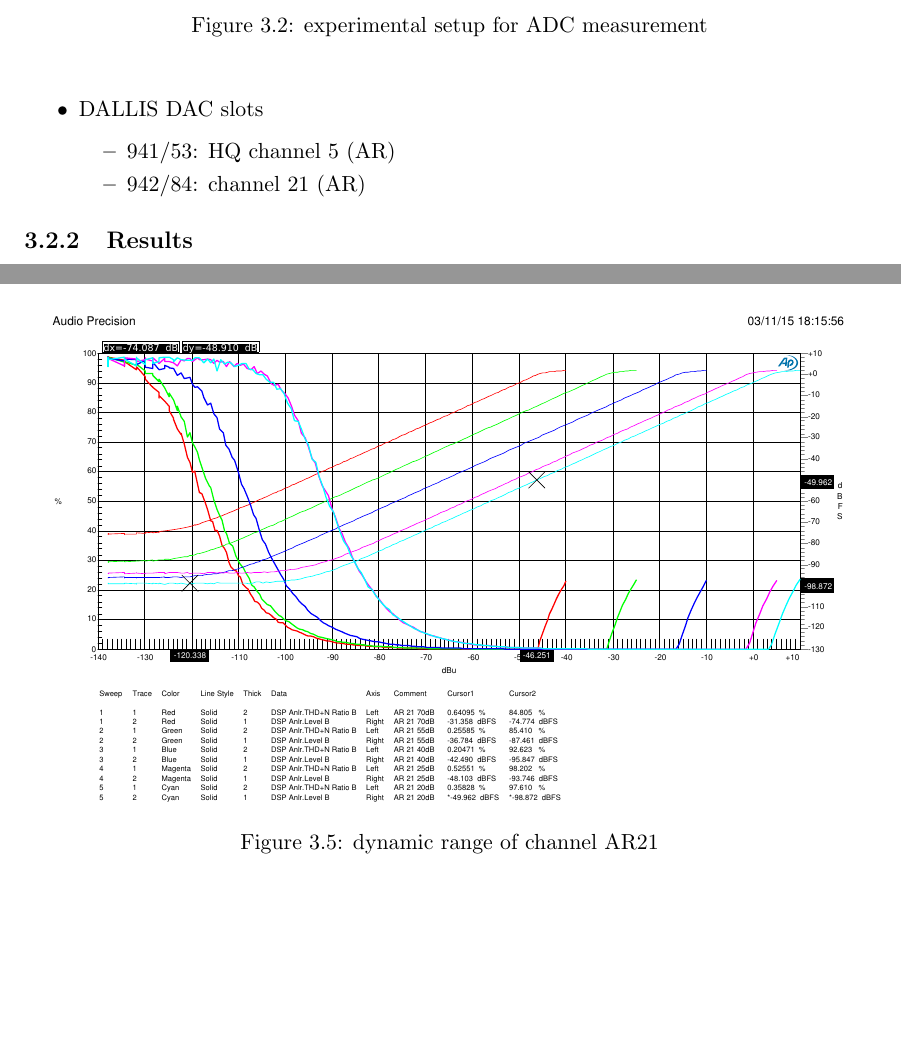
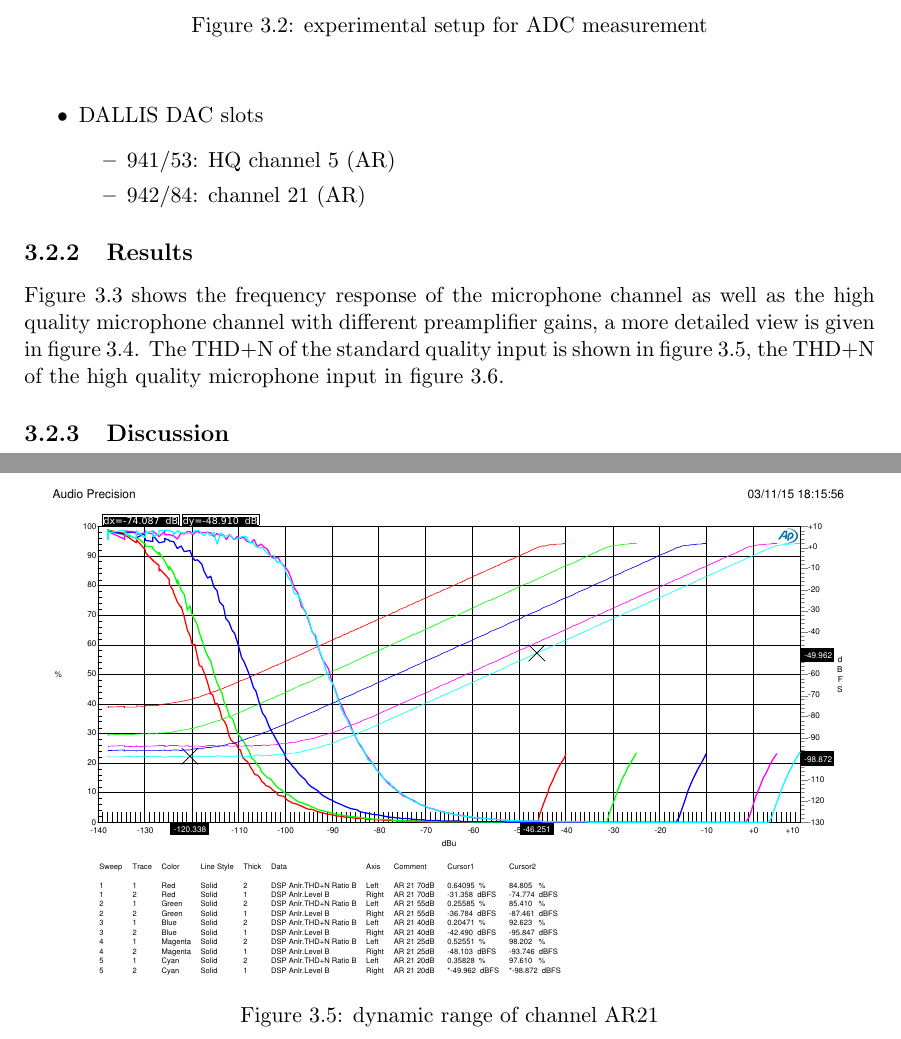
Before and after one commit to Horn2BWild/TUGraz, a LaTeX thesis (2015S/StudMT/ProtD3/protokoll.tex): two parts of pages 14 and 15 of 28 before the commit and two parts of pages 14 and 16 of 28 after it, joined at a grey line, cut so that both start at the same text, the shorter picture padded with empty space. Compiled offline with pdfLaTeX.

Commit message:
results AD added

```diff
--- a/2015S/StudMT/ProtD3/protokoll.tex
+++ b/2015S/StudMT/ProtD3/protokoll.tex
@@ -368,11 +369,12 @@ Dithering describes the process of adding additional noise to a signal. In terms
 \end{itemize}
 \end{itemize}
 	\subsection{Results}
+Figure \ref{fig:adlawo} shows the frequency response of the microphone channel as well as the high quality microphone channel with different preamplifier gains, a more detailed view is given in figure \ref{fig:adlawovergleich}. The THD+N of the standard quality input is shown in figure \ref{fig:adthd}, the THD+N of the high quality microphone input in figure \ref{fig:adhqthd}.
 \begin{figure}[htbp]
 \begin{center}
 \includegraphics[width=14cm,keepaspectratio=true]{LAWOVorverstaerker5u21dB}
 \caption{LAWO ADC and preamplifier}
-\label{Abb.:1}
+\label{fig:adlawo}
 \end{center}
 \end{figure}
 
@@ -380,7 +382,7 @@ Dithering describes the process of adding additional noise to a signal. In terms
 \begin{center}
 \includegraphics[width=14cm,keepaspectratio=true]{LAWOVorverstaerker5u21dBVergleichszoom}
 \caption{LAWO ADC and preamplifier detailed view}
-\label{Abb.:1}
+\label{fig:adlawovergleich}
 \end{center}
 \end{figure}
 
@@ -396,7 +398,7 @@ Dithering describes the process of adding additional noise to a signal. In terms
 \begin{center}
 \includegraphics[width=14cm,keepaspectratio=true]{THDAR5HQdBVergleich}
 \caption{dynamic range of high quality channel AR5}
-\label{Abb.:1}
+\label{fig:adhqthd}
 \end{center}
 \end{figure}
 
```
Also changed, not shown: 2015S/StudMT/ProtD3/protokoll.tex (4 more changed lines).
